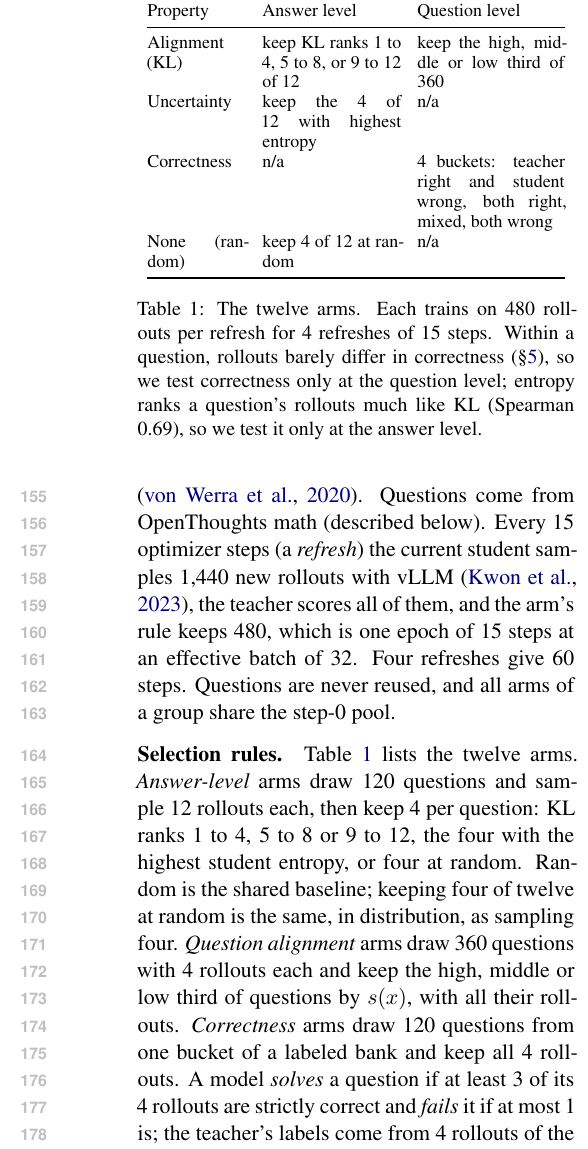
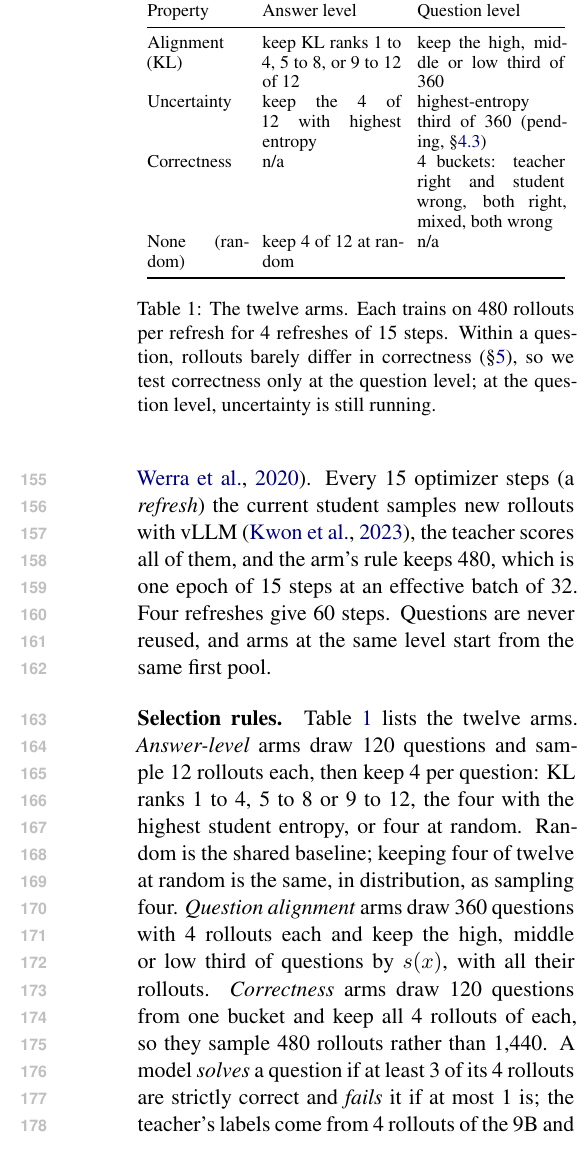
Before and after one commit to kkkamur07/active-opd, a LaTeX paper (papers/apod-acl/main.tex): part of one column of page 3 of 9, cut so that both start at the same text. The pictures show the PDF file papers/apod-acl/main.pdf that the author committed with the source.

Commit message:
paper review fixes: correctness arms sample 480 not 1,440; pilot design wording; teacher pass wording; qent row in arms table

```diff
--- a/papers/apod-acl/main.tex
+++ b/papers/apod-acl/main.tex
@@ -161,16 +161,16 @@ s(y)&=\frac{1}{|y|}\sum_{t=1}^{|y|}D_t(y),
 \end{equation}
 and a question by the mean score of its rollouts, $s(x)=\frac{1}{n}\sum_i s(y_i)$.
 Training minimizes the same token-averaged reverse KL on the kept rollouts with TRL's \texttt{GKDTrainer} ($\beta=1$, $\lambda=0$) \citep{vonwerra2020trl}. % src: p2b-rollout-s1 resolved_config.yaml train.beta 1.0, lmbda 0.0
-Questions come from OpenThoughts math (described below). Every 15 optimizer steps (a \emph{refresh}) the current student samples 1,440 new rollouts with vLLM \citep{kwon2023vllm}, the teacher scores all of them, and the arm's rule keeps 480, which is one epoch of 15 steps at an effective batch of 32. % src: p2b_rollout.yaml / p2b_qkl.yaml; resolved_config.yaml refresh_every 15, micro 8 x accum 2 x 2 GPUs
+Every 15 optimizer steps (a \emph{refresh}) the current student samples new rollouts with vLLM \citep{kwon2023vllm}, the teacher scores all of them, and the arm's rule keeps 480, which is one epoch of 15 steps at an effective batch of 32. % src: resolved_config.yaml refresh_every 15, micro 8 x accum 2 x 2 GPUs; metrics.jsonl: 1440 generated (rollout, qkl), 480 generated (correct), 480 kept (all)
 Four refreshes give 60 steps.
-Questions are never reused, and all arms of a group share the step-0 pool.
+Questions are never reused, and arms at the same level start from the same first pool.
 
 \paragraph{Selection rules.}
 Table~\ref{tab:arms} lists the twelve arms.
 \emph{Answer-level} arms draw 120 questions and sample 12 rollouts each, then keep 4 per question: KL ranks 1 to 4, 5 to 8 or 9 to 12, the four with the highest student entropy, or four at random.
 Random is the shared baseline; keeping four of twelve at random is the same, in distribution, as sampling four.
 \emph{Question alignment} arms draw 360 questions with 4 rollouts each and keep the high, middle or low third of questions by $s(x)$, with all their rollouts.
-\emph{Correctness} arms draw 120 questions from one bucket of a labeled bank and keep all 4 rollouts.
+\emph{Correctness} arms draw 120 questions from one bucket and keep all 4 rollouts of each, so they sample 480 rollouts rather than 1,440.
 A model \emph{solves} a question if at least 3 of its 4 rollouts are strictly correct and \emph{fails} it if at most 1 is; the teacher's labels come from 4 rollouts of the 9B and the student's from 4 rollouts of the base 2B, both at 8k. % src: resolved_config.yaml bank correct_min 3, wrong_max 1; bank-8k questions.jsonl student_grades/teacher_grades
 \emph{Mixed} is every labeled question in none of the other three buckets.
 All arms train on 480 rollouts per refresh; they differ in which ones.
@@ -183,12 +183,12 @@ All arms train on 480 rollouts per refresh; they differ in which ones.
 Property & Answer level & Question level \\
 \midrule
 Alignment (KL) & keep KL ranks 1 to 4, 5 to 8, or 9 to 12 of 12 & keep the high, middle or low third of 360 \\
-Uncertainty & keep the 4 of 12 with highest entropy & n/a \\
+Uncertainty & keep the 4 of 12 with highest entropy & highest-entropy third of 360 (pending, \S\ref{sec:qent}) \\
 Correctness & n/a & 4 buckets: teacher right and student wrong, both right, mixed, both wrong \\
 None (random) & keep 4 of 12 at random & n/a \\
 \bottomrule
 \end{tabular}
-\caption{The twelve arms. Each trains on 480 rollouts per refresh for 4 refreshes of 15 steps. Within a question, rollouts barely differ in correctness (\S\ref{sec:analysis}), so we test correctness only at the question level; entropy ranks a question's rollouts much like KL (Spearman 0.69), so we test it only at the answer level.} % src: signals.json A_within_spear_kl_sent 0.692, A_band_props correct 8.3-9.0%
+\caption{The twelve arms. Each trains on 480 rollouts per refresh for 4 refreshes of 15 steps. Within a question, rollouts barely differ in correctness (\S\ref{sec:analysis}), so we test correctness only at the question level; at the question level, uncertainty is still running.} % src: signals.json A_band_props correct 8.3-9.0%
 \label{tab:arms}
 \end{table}
 
```
Also changed, not shown: papers/apod-acl/main.pdf, papers/apod-acl/main.tex (10 more changed lines).
